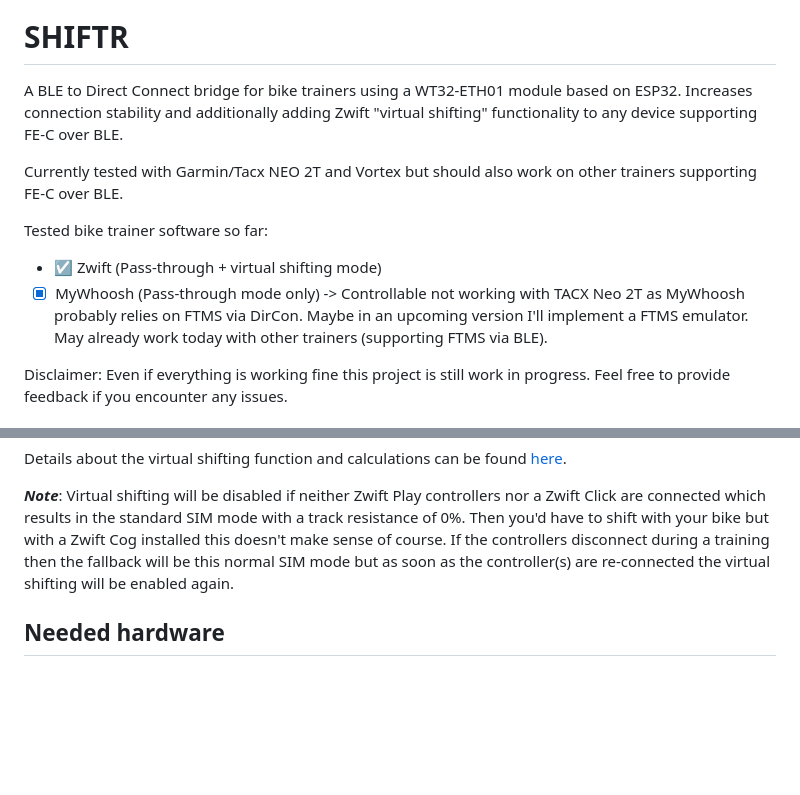
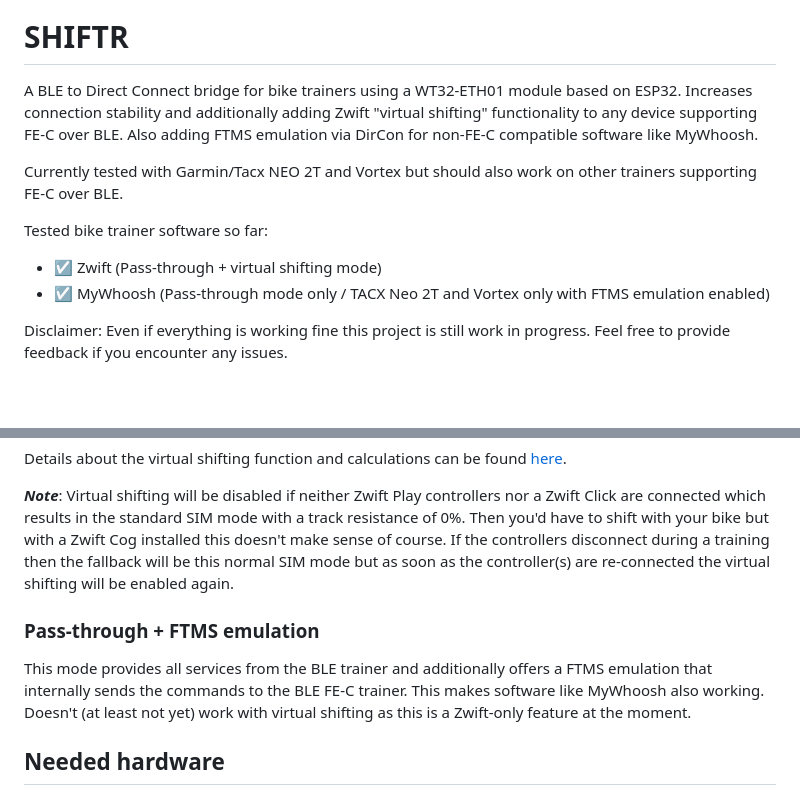
Before and after one commit to Theo-Marshall/SHIFTR-Hardware, a Markdown page: README.md, 2 parts joined by grey strips. Rendered like a GitHub page; blank space fills up the shorter version.

Commit message:
feat: update readme with FTMS emulation information

```diff
--- a/README.md
+++ b/README.md
@@ -1,13 +1,13 @@
 [![License: GPL v3](https://img.shields.io/badge/License-GPLv3-blue.svg)](https://www.gnu.org/licenses/gpl-3.0)
 [![CI](https://github.com/JuergenLeber/SHIFTR/actions/workflows/build.yml/badge.svg)](https://github.com/JuergenLeber/SHIFTR/actions/workflows/build.yml)
 # SHIFTR
-A BLE to Direct Connect bridge for bike trainers using a WT32-ETH01 module based on ESP32. Increases connection stability and additionally adding Zwift "virtual shifting" functionality to any device supporting FE-C over BLE.
+A BLE to Direct Connect bridge for bike trainers using a WT32-ETH01 module based on ESP32. Increases connection stability and additionally adding Zwift "virtual shifting" functionality to any device supporting FE-C over BLE. Also adding FTMS emulation via DirCon for non-FE-C compatible software like MyWhoosh.
 
 Currently tested with Garmin/Tacx NEO 2T and Vortex but should also work on other trainers supporting FE-C over BLE.
 
 Tested bike trainer software so far:
 - &#x2611; Zwift (Pass-through + virtual shifting mode)
-- &#x2612; MyWhoosh (Pass-through mode only) -> Controllable not working with TACX Neo 2T as MyWhoosh probably relies on FTMS via DirCon. Maybe in an upcoming version I'll implement a FTMS emulator. May already work today with other trainers (supporting FTMS via BLE).
+- &#x2611; MyWhoosh (Pass-through mode only / TACX Neo 2T and Vortex only with FTMS emulation enabled)
 
 Disclaimer: Even if everything is working fine this project is still work in progress. Feel free to provide feedback if you encounter any issues.
 
@@ -40,6 +40,9 @@ This mode provides the pass through features as mentioned before and additionall
 Details about the virtual shifting function and calculations can be found [here](./VirtualShifting.md).
 
 ***Note***: Virtual shifting will be disabled if neither Zwift Play controllers nor a Zwift Click are connected which results in the standard SIM mode with a track resistance of 0%. Then you'd have to shift with your bike but with a Zwift Cog installed this doesn't make sense of course. If the controllers disconnect during a training then the fallback will be this normal SIM mode but as soon as the controller(s) are re-connected the virtual shifting will be enabled again.
+
+### Pass-through + FTMS emulation
+This mode provides all services from the BLE trainer and additionally offers a FTMS emulation that internally sends the commands to the BLE FE-C trainer. This makes software like MyWhoosh also working. Doesn't (at least not yet) work with virtual shifting as this is a Zwift-only feature at the moment.
 
 ## Needed hardware
 - WT32-ETH01 ESP32 board (e.g. from [Amazon](https://www.amazon.de/WT32-ETH01-Embedded-Schnittstelle-Bluetooth-Entwicklungsplatine/dp/B0CW3DDWZ4))
```
